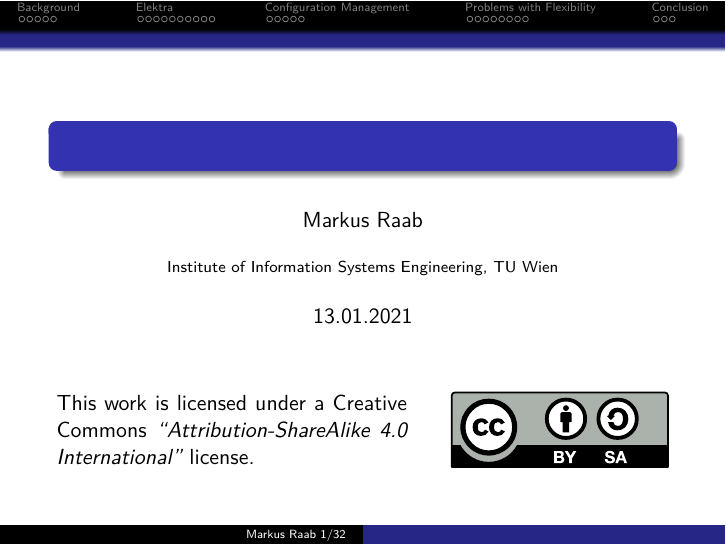
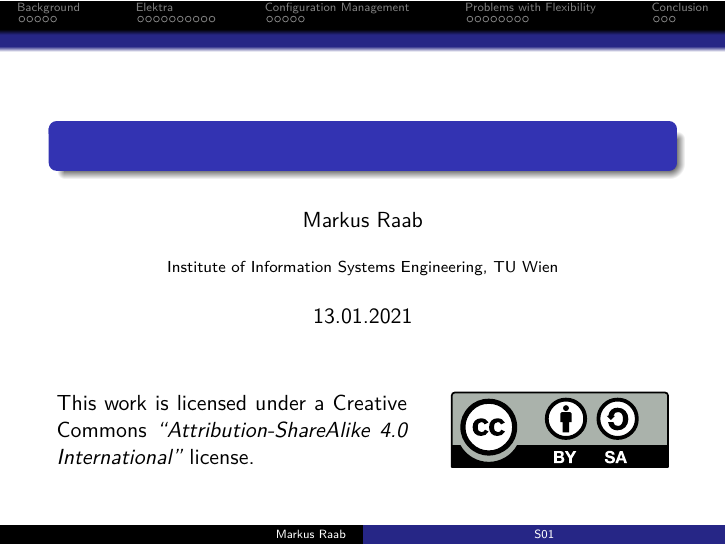
Before and after one commit to ElektraInitiative/book, LaTeX slides (slides/old/flexi.tex, which reads slides/setup.tex): page 1 of 43. Compiled offline with pdfLaTeX.

Commit message:
01 finished recording

```diff
--- a/slides/setup.tex
+++ b/slides/setup.tex
@@ -215,7 +215,16 @@
 
 \pgfplotsset{compat=1.14}
 
-\author[Markus Raab \insertframenumber/\inserttotalframenumber]{Markus Raab}
+\author[Markus Raab]{Markus Raab}
+
+\expandafter\def\expandafter\insertshorttitle\expandafter{%
+  \insertshorttitle\hfill%
+  S\ifnum\value{framenumber}<10 0\fi\arabic{framenumber}} % \insertframenumber
+
+
+%\setbeamertemplate{footline}[frame number]
+
+% /\inserttotalframenumber
 
 %\title[Elektra \hspace{25mm} \insertframenumber/\inserttotalframenumber]{Elektra}
 %\title[Configuration Management \hspace{15mm} \insertframenumber/\inserttotalframenumber]{Configuration Management}
```
Also changed, not shown: slides/Makefile.
